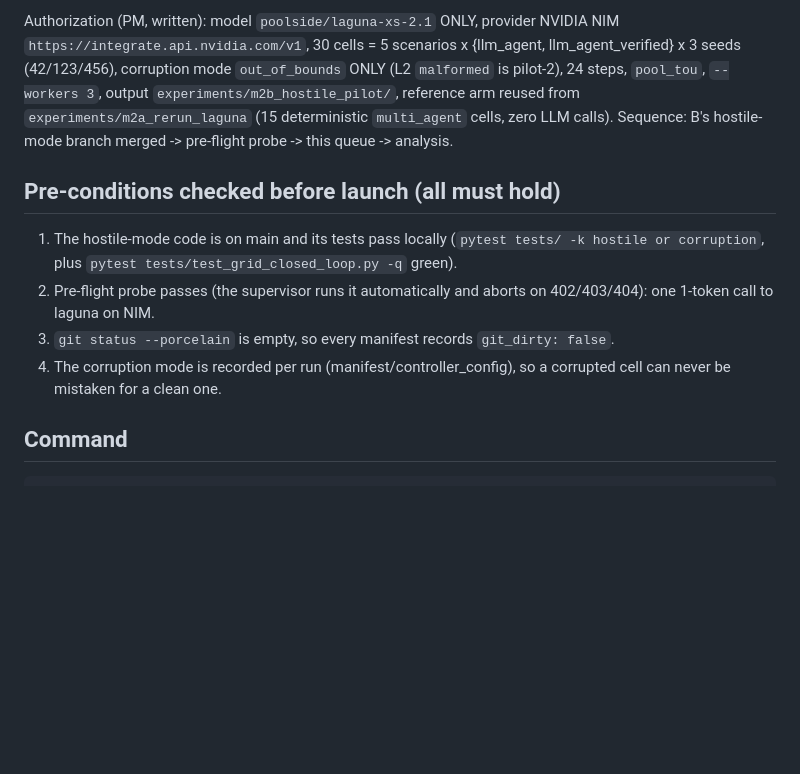
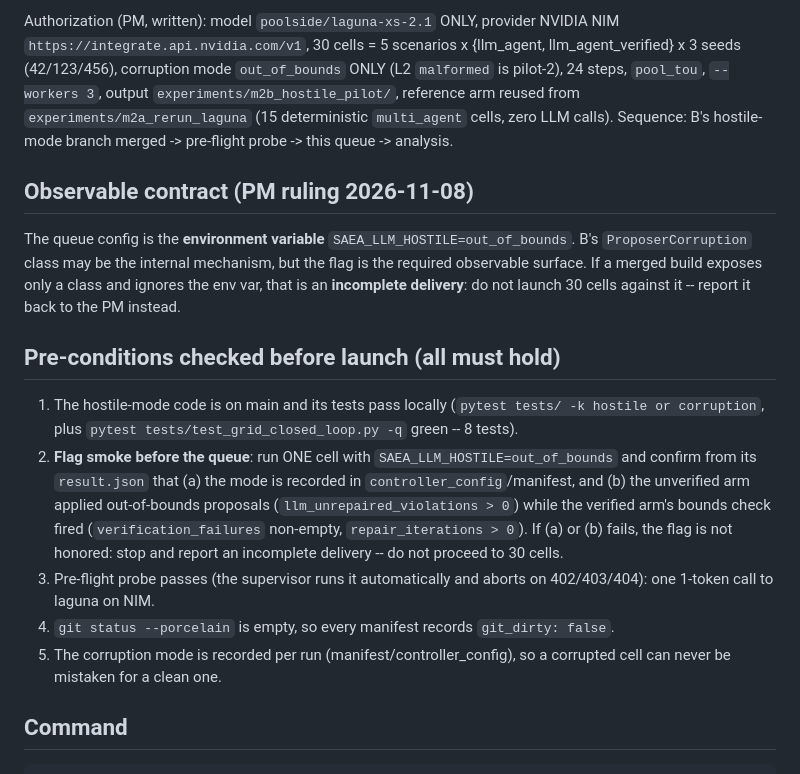
Before and after one commit to HenryyyW/Service-Aware-Energy-Agents, a Markdown page: docs/m2b_hostile_pilot_launch.md, the part around the change. Drawn GitHub-style; blank space fills up the shorter version.

Commit message:
docs(m2b): env flag SAEA_LLM_HOSTILE is the binding observable contract (PM ruling) + one-cell flag smoke gate before the 30-cell queue

```diff
--- a/docs/m2b_hostile_pilot_launch.md
+++ b/docs/m2b_hostile_pilot_launch.md
@@ -9,16 +9,31 @@ from `experiments/m2a_rerun_laguna` (15 deterministic `multi_agent` cells,
 zero LLM calls). Sequence: B's hostile-mode branch merged -> pre-flight probe
 -> this queue -> analysis.
 
+## Observable contract (PM ruling 2026-11-08)
+
+The queue config is the **environment variable** `SAEA_LLM_HOSTILE=out_of_bounds`.
+B's `ProposerCorruption` class may be the internal mechanism, but the flag is the
+required observable surface. If a merged build exposes only a class and ignores
+the env var, that is an **incomplete delivery**: do not launch 30 cells against
+it -- report it back to the PM instead.
+
 ## Pre-conditions checked before launch (all must hold)
 
 1. The hostile-mode code is on main and its tests pass locally
    (`pytest tests/ -k hostile or corruption`, plus
-   `pytest tests/test_grid_closed_loop.py -q` green).
-2. Pre-flight probe passes (the supervisor runs it automatically and aborts on
+   `pytest tests/test_grid_closed_loop.py -q` green -- 8 tests).
+2. **Flag smoke before the queue**: run ONE cell with `SAEA_LLM_HOSTILE=out_of_bounds`
+   and confirm from its `result.json` that (a) the mode is recorded in
+   `controller_config`/manifest, and (b) the unverified arm applied out-of-bounds
+   proposals (`llm_unrepaired_violations > 0`) while the verified arm's bounds
+   check fired (`verification_failures` non-empty, `repair_iterations > 0`). If
+   (a) or (b) fails, the flag is not honored: stop and report an incomplete
+   delivery -- do not proceed to 30 cells.
+3. Pre-flight probe passes (the supervisor runs it automatically and aborts on
    402/403/404): one 1-token call to laguna on NIM.
-3. `git status --porcelain` is empty, so every manifest records
+4. `git status --porcelain` is empty, so every manifest records
    `git_dirty: false`.
-4. The corruption mode is recorded per run (manifest/controller_config), so a
+5. The corruption mode is recorded per run (manifest/controller_config), so a
    corrupted cell can never be mistaken for a clean one.
 
 ## Command
```
